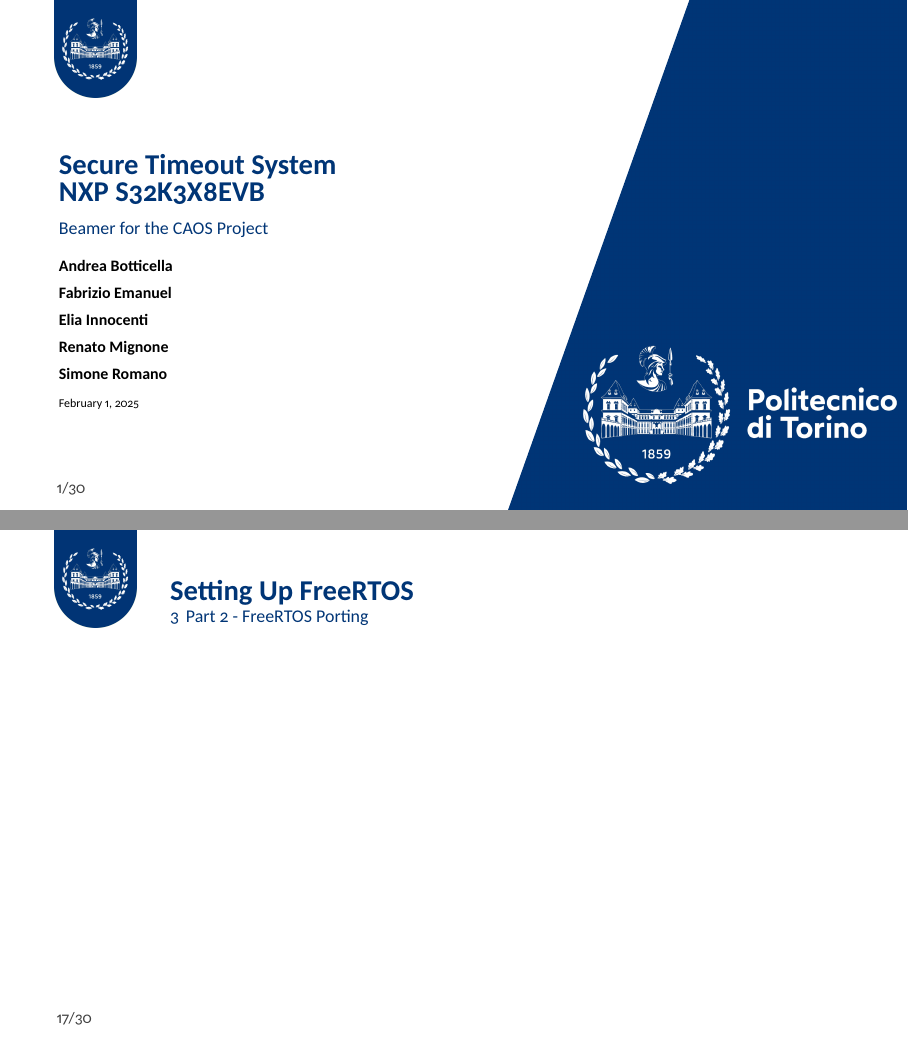
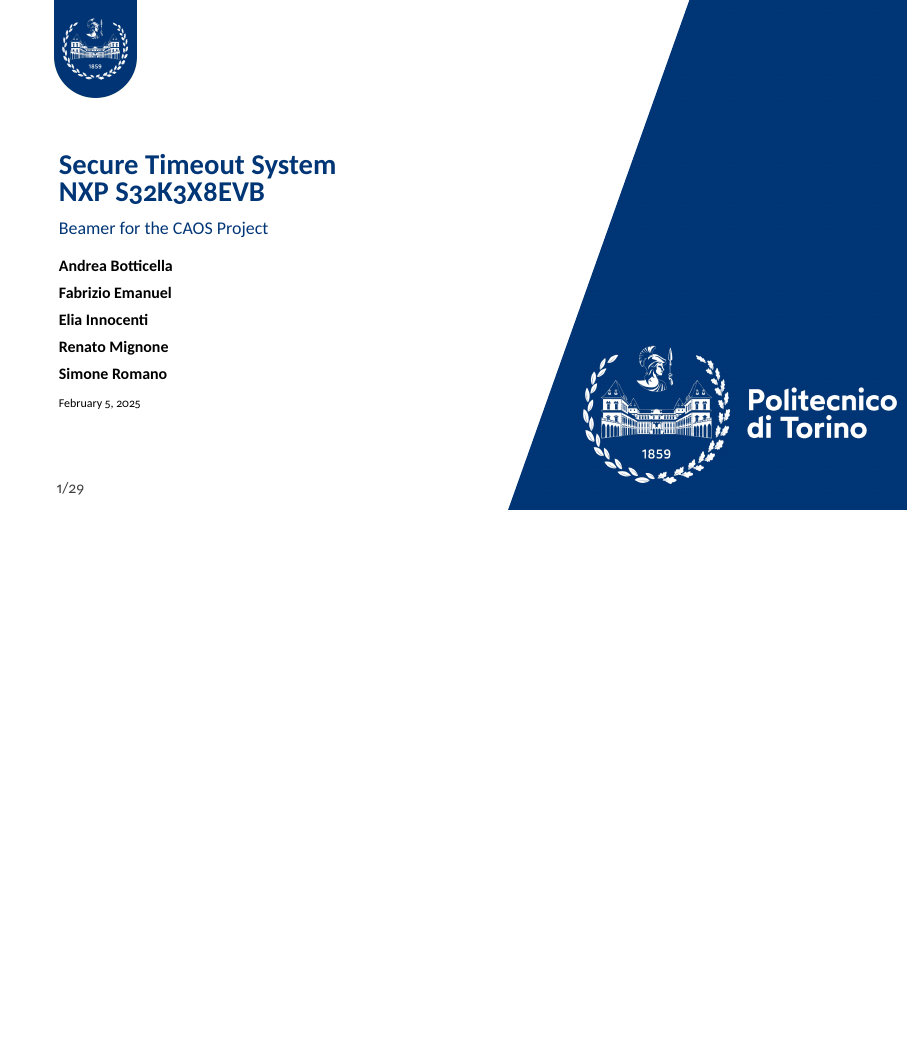
Before and after one commit to neo-CAOS/latex-beamer, LaTeX slides (main.tex, which reads sections/03-freertos-porting.tex): pages 1 and 17 of 30 before the commit and page 1 of 29 after it, the two joined at a grey line, the shorter picture padded with empty space. The pictures show the PDF file NXP-S32K3X8EVB-beamer.pdf that the author committed with the source.

Commit message:
Section 3 updated

```diff
--- a/sections/03-freertos-porting.tex
+++ b/sections/03-freertos-porting.tex
@@ -25,11 +25,11 @@
     \end{enumerate}
 \end{frame}
 
-\begin{frame}{Setting Up FreeRTOS}
-
-    % TODO: is this frame needed ?
-
-\end{frame}
+% \begin{frame}{Setting Up FreeRTOS}
+%
+%
+%
+% \end{frame}
 
 \begin{frame}[fragile]{Running FreeRTOS on QEMU}
     \begin{itemize}
```
Also changed, not shown: main.tex (+2 -3 lines), NXP-S32K3X8EVB-beamer.pdf.
